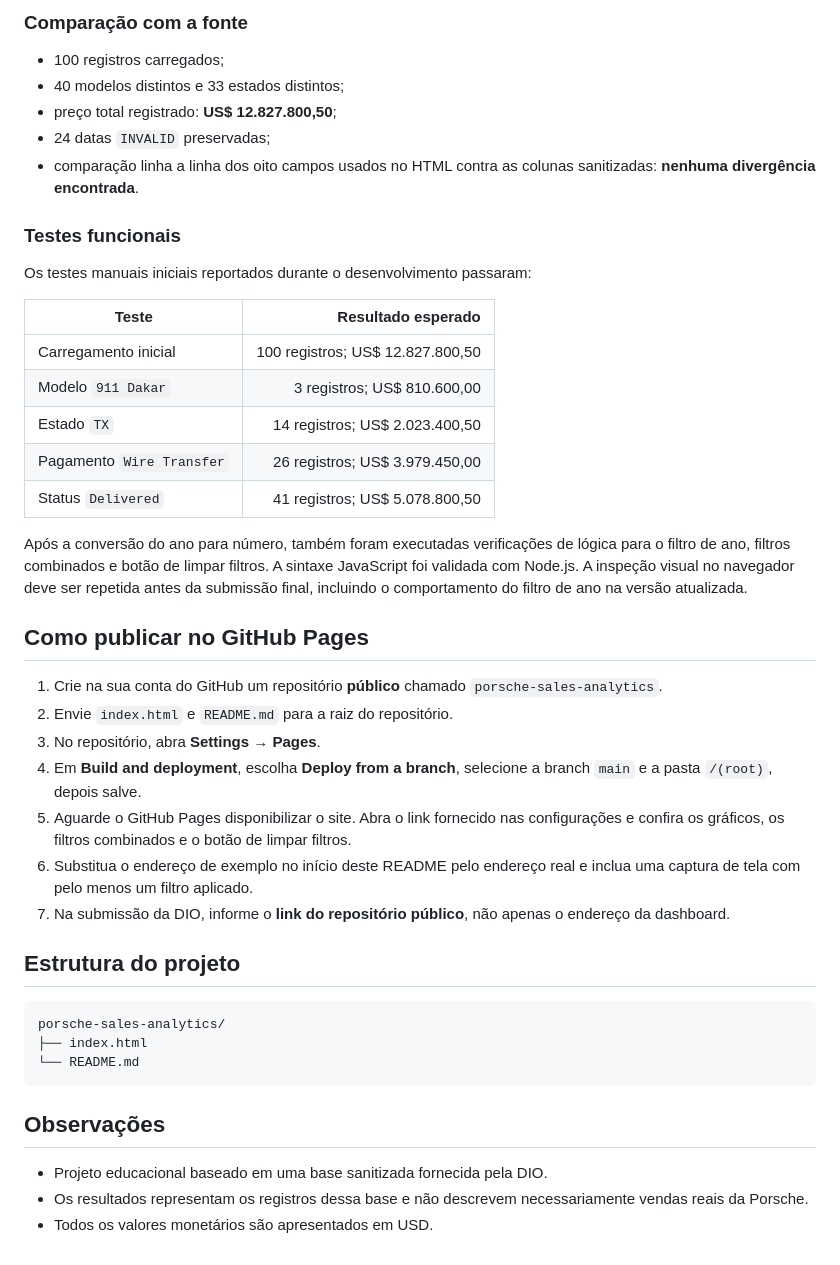
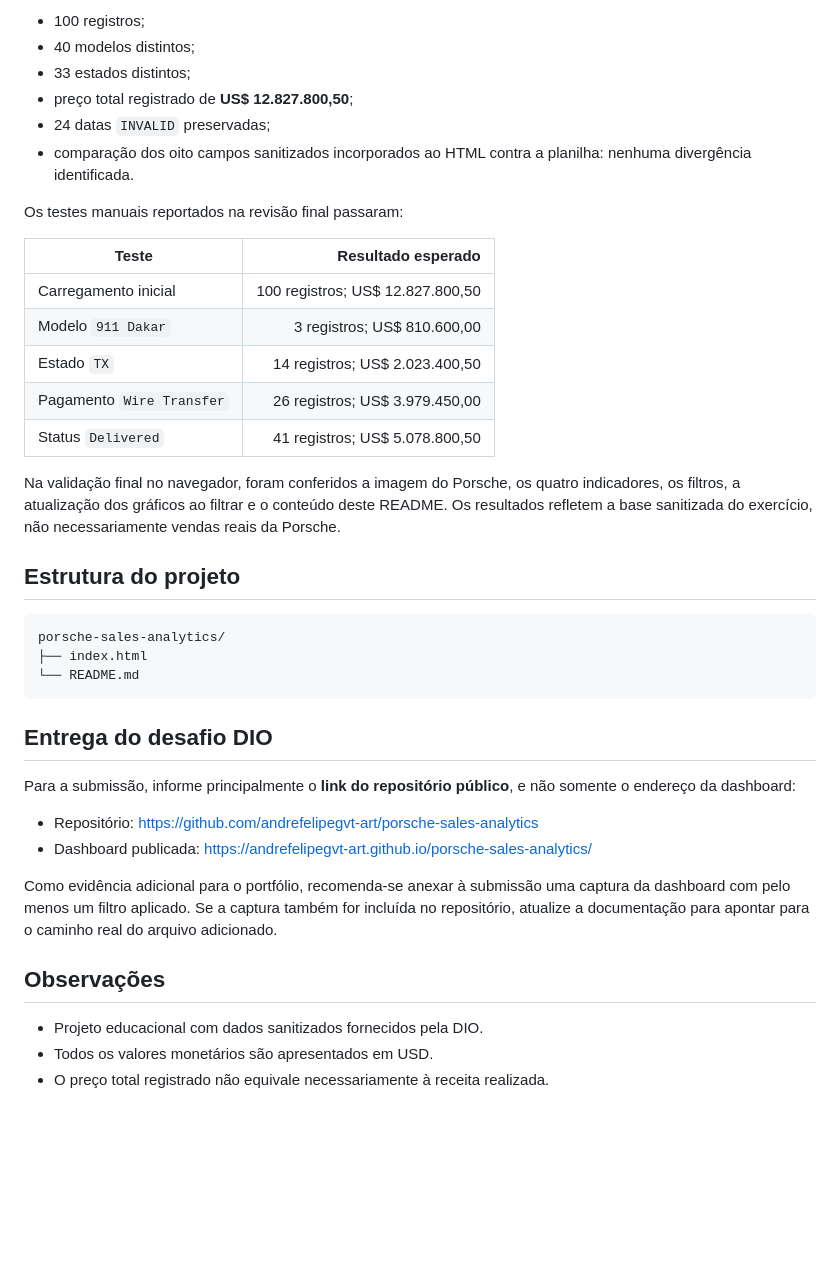
Before and after one commit to andrefelipegvt-art/porsche-sales-analytics, a Markdown page: README.md, the part around one of its changes. GitHub-like rendering; blank space fills up the shorter version.

````diff
--- a/README.md
+++ b/README.md
@@ -117,15 +114,12 @@ Durante a revisão, as instruções foram refinadas para refletir as decisões d
 
-### Comparação com a fonte
+- 100 registros;
+- 40 modelos distintos;
+- 33 estados distintos;
+- preço total registrado de **US$ 12.827.800,50**;
+- 24 datas `INVALID` preservadas;
+- comparação dos oito campos sanitizados incorporados ao HTML contra a planilha: nenhuma divergência identificada.
 
-- 100 registros carregados;
-- 40 modelos distintos e 33 estados distintos;
-- preço total registrado: **US$ 12.827.800,50**;
-- 24 datas `INVALID` preservadas;
-- comparação linha a linha dos oito campos usados no HTML contra as colunas sanitizadas: **nenhuma divergência encontrada**.
-
-### Testes funcionais
-
-Os testes manuais iniciais reportados durante o desenvolvimento passaram:
+Os testes manuais reportados na revisão final passaram:
 
 | Teste | Resultado esperado |
 |---|---:|
@@ -135,17 +129,7 @@ Os testes manuais iniciais reportados durante o desenvolvimento passaram:
 | Pagamento `Wire Transfer` | 26 registros; US$ 3.979.450,00 |
 | Status `Delivered` | 41 registros; US$ 5.078.800,50 |
 
-Após a conversão do ano para número, também foram executadas verificações de lógica para o filtro de ano, filtros combinados e botão de limpar filtros. A sintaxe JavaScript foi validada com Node.js. A inspeção visual no navegador deve ser repetida antes da submissão final, incluindo o comportamento do filtro de ano na versão atualizada.
-
-## Como publicar no GitHub Pages
-
-1. Crie na sua conta do GitHub um repositório **público** chamado `porsche-sales-analytics`.
-2. Envie `index.html` e `README.md` para a raiz do repositório.
-3. No repositório, abra **Settings → Pages**.
-4. Em **Build and deployment**, escolha **Deploy from a branch**, selecione a branch `main` e a pasta `/(root)`, depois salve.
-5. Aguarde o GitHub Pages disponibilizar o site. Abra o link fornecido nas configurações e confira os gráficos, os filtros combinados e o botão de limpar filtros.
-6. Substitua o endereço de exemplo no início deste README pelo endereço real e inclua uma captura de tela com pelo menos um filtro aplicado.
-7. Na submissão da DIO, informe o **link do repositório público**, não apenas o endereço da dashboard.
+Na validação final no navegador, foram conferidos a imagem do Porsche, os quatro indicadores, os filtros, a atualização dos gráficos ao filtrar e o conteúdo deste README. Os resultados refletem a base sanitizada do exercício, não necessariamente vendas reais da Porsche.
 
 ## Estrutura do projeto
 
@@ -155,8 +139,17 @@ porsche-sales-analytics/
 └── README.md
 ```
 
+## Entrega do desafio DIO
+
+Para a submissão, informe principalmente o **link do repositório público**, e não somente o endereço da dashboard:
+
+- Repositório: https://github.com/andrefelipegvt-art/porsche-sales-analytics
+- Dashboard publicada: https://andrefelipegvt-art.github.io/porsche-sales-analytics/
+
+Como evidência adicional para o portfólio, recomenda-se anexar à submissão uma captura da dashboard com pelo menos um filtro aplicado. Se a captura também for incluída no repositório, atualize a documentação para apontar para o caminho real do arquivo adicionado.
+
 ## Observações
 
-- Projeto educacional baseado em uma base sanitizada fornecida pela DIO.
-- Os resultados representam os registros dessa base e não descrevem necessariamente vendas reais da Porsche.
+- Projeto educacional com dados sanitizados fornecidos pela DIO.
 - Todos os valores monetários são apresentados em USD.
+- O preço total registrado não equivale necessariamente à receita realizada.
````
Also changed, not shown: other parts of README.md (+42 -45 lines).
